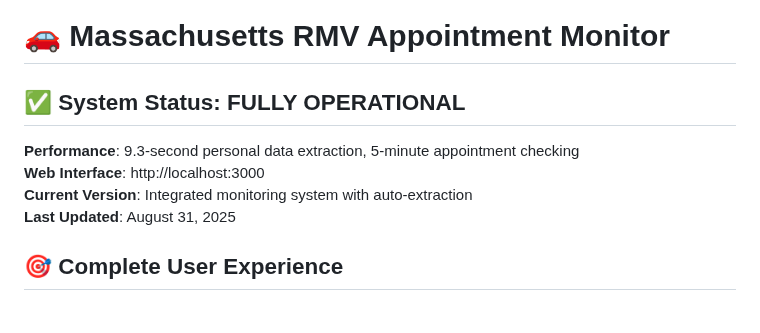
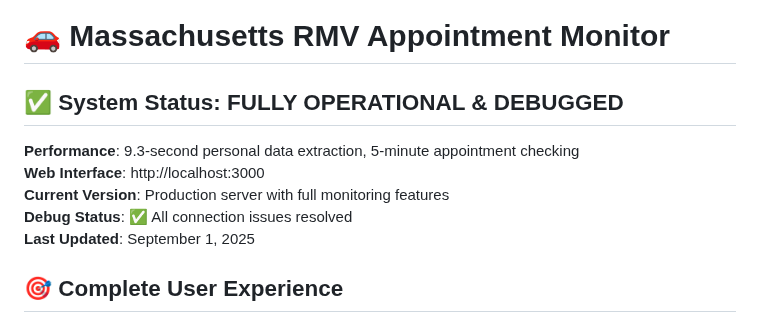
Before and after one commit to jdgtl/MassRMv1, a Markdown page: README.md, the part around the change. Drawn GitHub-style.

```diff
--- a/README.md
+++ b/README.md
@@ -1,11 +1,12 @@
 # 🚗 Massachusetts RMV Appointment Monitor
 
-## ✅ System Status: **FULLY OPERATIONAL**
+## ✅ System Status: **FULLY OPERATIONAL & DEBUGGED**
 
 **Performance**: 9.3-second personal data extraction, 5-minute appointment checking
 **Web Interface**: http://localhost:3000
-**Current Version**: Integrated monitoring system with auto-extraction
-**Last Updated**: August 31, 2025
+**Current Version**: Production server with full monitoring features
+**Debug Status**: ✅ All connection issues resolved
+**Last Updated**: September 1, 2025
 
 ## 🎯 Complete User Experience
 
```
Also changed, not shown: CLAUDE.md (+40 -27 lines), DEVELOPMENT.md (+23 -5 lines).
